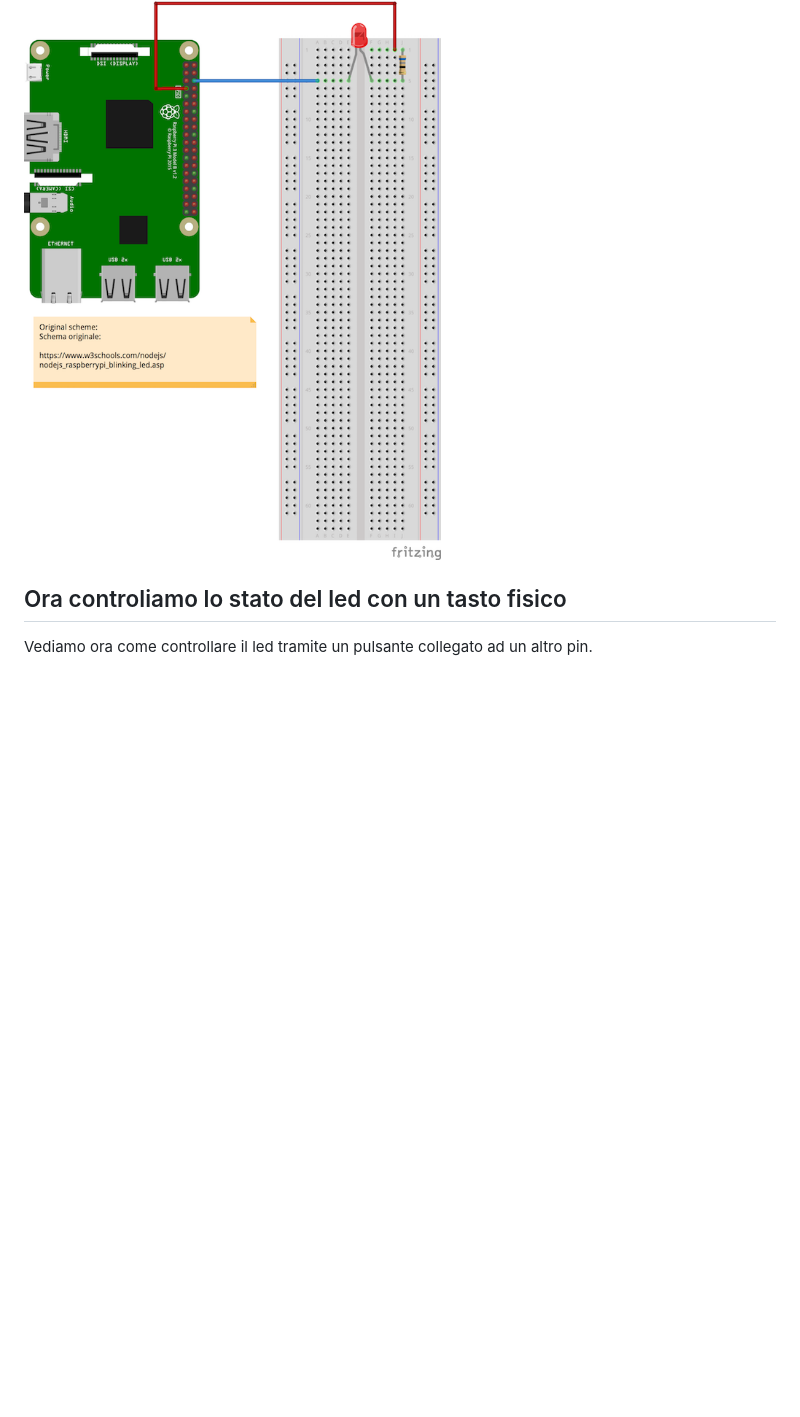
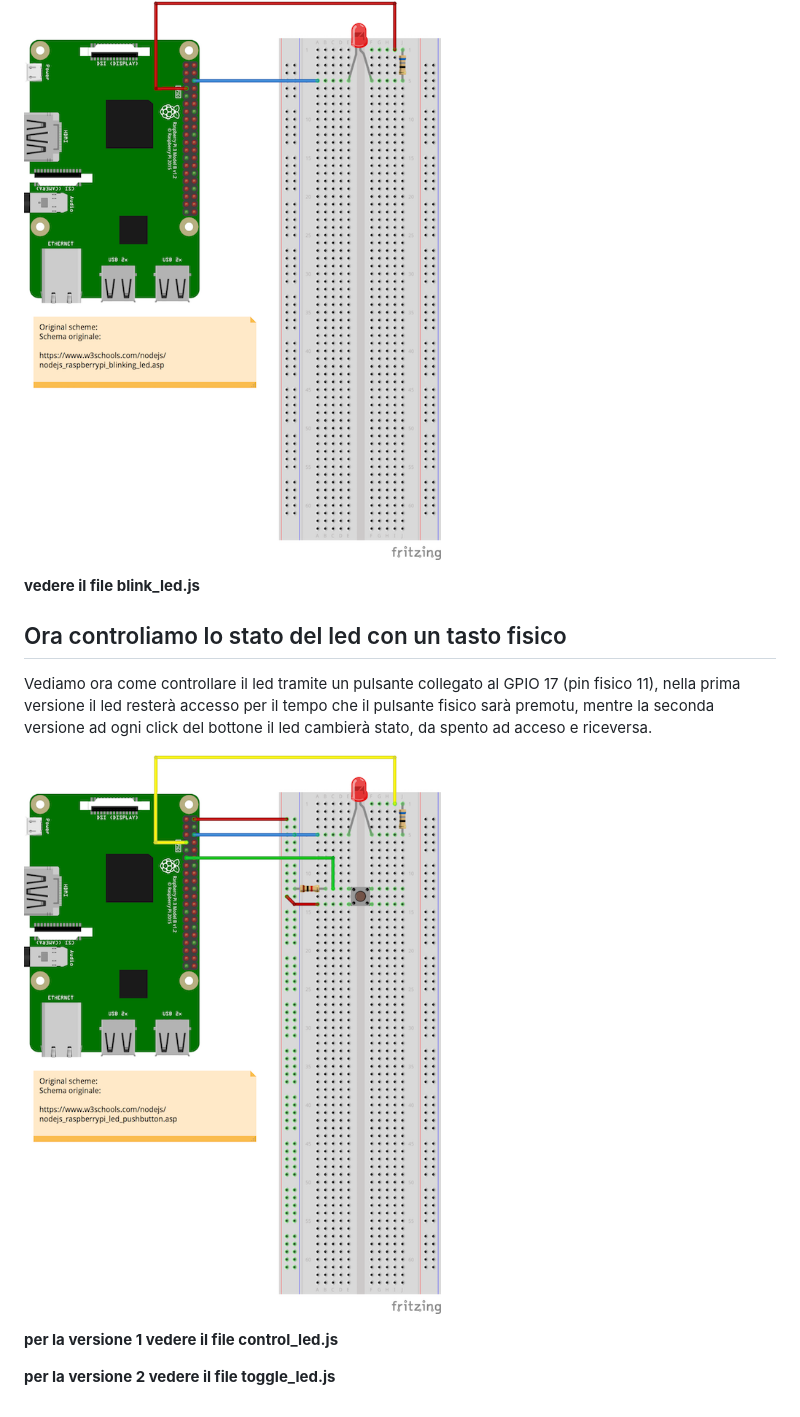
Before and after one commit to anatolieGhebea/domoticNodeServer, a Markdown page: step-1/README.md, the part around the change. Rendered like a GitHub page; pictures changed too: img/rasp_one_led_btn_bb.png (added); blank space fills up the shorter version.

Commit message:
step 1 added blink_led.js and control_led.js

```diff
--- a/step-1/README.md
+++ b/step-1/README.md
@@ -7,6 +7,16 @@ Potete consultare questo [link](https://www.w3schools.com/nodejs/nodejs_raspberr
 
 ![collegamenti fisici](/img/rasp_one_led_bb.png)
 
+__vedere il file blink_led.js__
+
+
 ## Ora controliamo lo stato del led con un tasto fisico
 
-Vediamo ora come controllare il led tramite un pulsante collegato ad un altro pin.
+Vediamo ora come controllare il led tramite un pulsante collegato al GPIO 17 (pin fisico 11),
+nella prima versione il led resterà accesso per il tempo che il pulsante fisico sarà premotu, mentre la seconda versione ad ogni click del bottone il led cambierà stato, da spento ad acceso e riceversa.
+
+![collegamenti fisici](/img/rasp_one_led_btn_bb.png)
+
+__per la versione 1 vedere il file control_led.js__
+
+__per la versione 2 vedere il file toggle_led.js__
```
Also changed, not shown: 3 other files.
